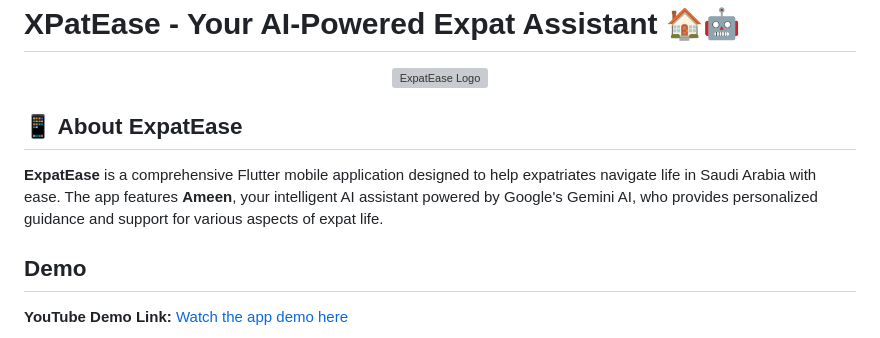
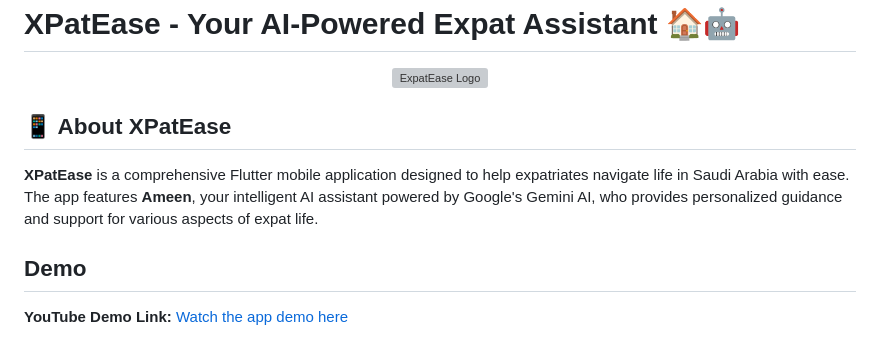
Before and after one commit to Ixovh/hackthon, a Markdown page: README.md, the part around the change. Rendered like a GitHub page; grey boxes are pictures that could not be loaded.

```diff
--- a/README.md
+++ b/README.md
@@ -4,9 +4,9 @@
   <img src="assets/images/ExpatEase.png" alt="ExpatEase Logo" width="200"/>
 </div>
 
-## 📱 About ExpatEase
+## 📱 About XPatEase
 
-**ExpatEase** is a comprehensive Flutter mobile application designed to help expatriates navigate life in Saudi Arabia with ease. The app features **Ameen**, your intelligent AI assistant powered by Google's Gemini AI, who provides personalized guidance and support for various aspects of expat life.
+**XPatEase** is a comprehensive Flutter mobile application designed to help expatriates navigate life in Saudi Arabia with ease. The app features **Ameen**, your intelligent AI assistant powered by Google's Gemini AI, who provides personalized guidance and support for various aspects of expat life.
 
 ## Demo
 
```
